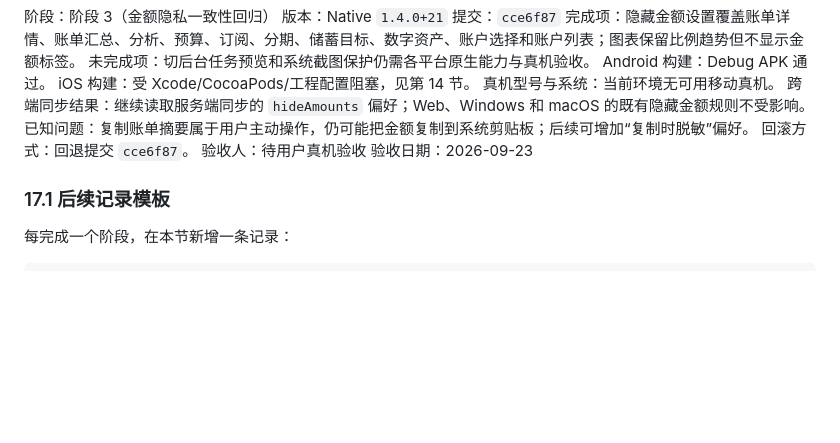
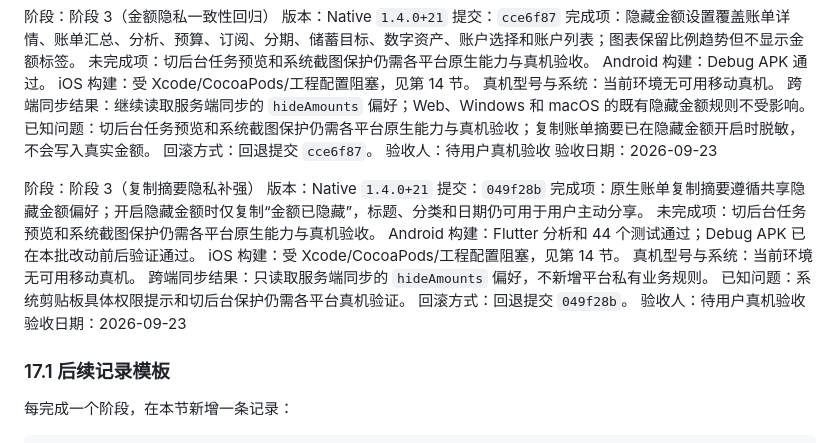
Before and after one commit to 1510952971/neo-ledger, a Markdown page: docs/MOBILE_APP_PRODUCTIZATION_PLAN.md, the part around the change. Rendered like a GitHub page; blank space fills up the shorter version.

Commit message:
docs: record clipboard amount privacy

```diff
--- a/docs/MOBILE_APP_PRODUCTIZATION_PLAN.md
+++ b/docs/MOBILE_APP_PRODUCTIZATION_PLAN.md
@@ -499,8 +499,22 @@ Android 构建：Debug APK 通过。
 iOS 构建：受 Xcode/CocoaPods/工程配置阻塞，见第 14 节。
 真机型号与系统：当前环境无可用移动真机。
 跨端同步结果：继续读取服务端同步的 `hideAmounts` 偏好；Web、Windows 和 macOS 的既有隐藏金额规则不受影响。
-已知问题：复制账单摘要属于用户主动操作，仍可能把金额复制到系统剪贴板；后续可增加“复制时脱敏”偏好。
+已知问题：切后台任务预览和系统截图保护仍需各平台原生能力与真机验收；复制账单摘要已在隐藏金额开启时脱敏，不会写入真实金额。
 回滚方式：回退提交 `cce6f87`。
+验收人：待用户真机验收
+验收日期：2026-09-23
+
+阶段：阶段 3（复制摘要隐私补强）
+版本：Native `1.4.0+21`
+提交：`049f28b`
+完成项：原生账单复制摘要遵循共享隐藏金额偏好；开启隐藏金额时仅复制“金额已隐藏”，标题、分类和日期仍可用于用户主动分享。
+未完成项：切后台任务预览和系统截图保护仍需各平台原生能力与真机验收。
+Android 构建：Flutter 分析和 44 个测试通过；Debug APK 已在本批改动前后验证通过。
+iOS 构建：受 Xcode/CocoaPods/工程配置阻塞，见第 14 节。
+真机型号与系统：当前环境无可用移动真机。
+跨端同步结果：只读取服务端同步的 `hideAmounts` 偏好，不新增平台私有业务规则。
+已知问题：系统剪贴板具体权限提示和切后台保护仍需各平台真机验证。
+回滚方式：回退提交 `049f28b`。
 验收人：待用户真机验收
 验收日期：2026-09-23
 
```
